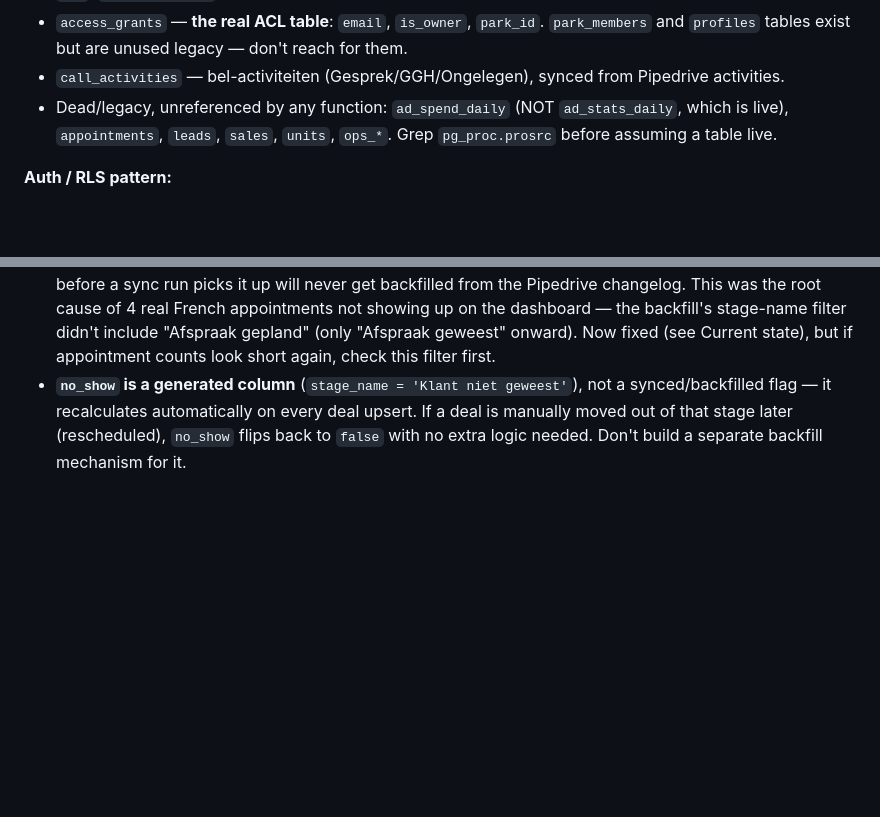
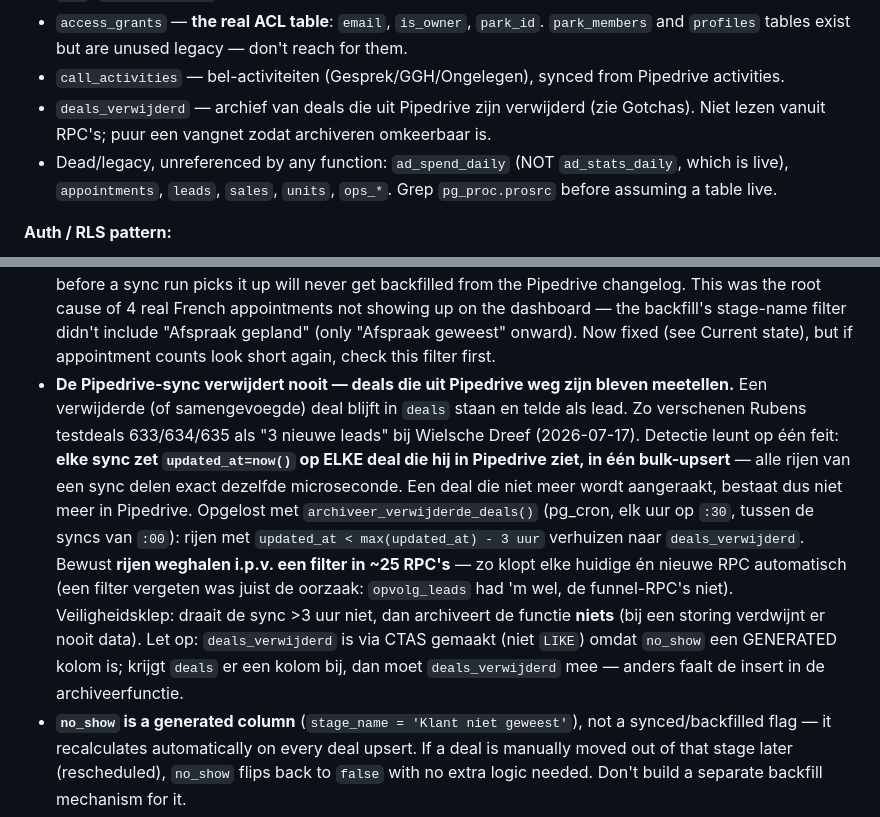
Before and after one commit to rubenkraan-droid/Code, a Markdown page: CLAUDE.md, 2 parts joined by grey strips. GitHub-like rendering; blank space fills up the shorter version.

Commit message:
Documenteer: uit Pipedrive verwijderde deals telden mee als leads
Co-Authored-By: Claude Opus 4.8 <noreply@anthropic.com>

```diff
--- a/CLAUDE.md
+++ b/CLAUDE.md
@@ -35,6 +35,8 @@ architecture and no longer applies to `index.html`. Kept for historical n8n flow
 - `access_grants` — **the real ACL table**: `email`, `is_owner`, `park_id`. `park_members` and
   `profiles` tables exist but are unused legacy — don't reach for them.
 - `call_activities` — bel-activiteiten (Gesprek/GGH/Ongelegen), synced from Pipedrive activities.
+- `deals_verwijderd` — archief van deals die uit Pipedrive zijn verwijderd (zie Gotchas). Niet lezen
+  vanuit RPC's; puur een vangnet zodat archiveren omkeerbaar is.
 - Dead/legacy, unreferenced by any function: `ad_spend_daily` (NOT `ad_stats_daily`, which is live),
   `appointments`, `leads`, `sales`, `units`, `ops_*`. Grep `pg_proc.prosrc` before assuming a table live.
 
@@ -136,6 +138,19 @@ elk niet-API-kanaal:
   changelog. This was the root cause of 4 real French appointments not showing up on the dashboard —
   the backfill's stage-name filter didn't include "Afspraak gepland" (only "Afspraak geweest" onward).
   Now fixed (see Current state), but if appointment counts look short again, check this filter first.
+- **De Pipedrive-sync verwijdert nooit — deals die uit Pipedrive weg zijn bleven meetellen.** Een
+  verwijderde (of samengevoegde) deal blijft in `deals` staan en telde als lead. Zo verschenen Rubens
+  testdeals 633/634/635 als "3 nieuwe leads" bij Wielsche Dreef (2026-07-17). Detectie leunt op één
+  feit: **elke sync zet `updated_at=now()` op ELKE deal die hij in Pipedrive ziet, in één bulk-upsert**
+  — alle rijen van een sync delen exact dezelfde microseconde. Een deal die niet meer wordt aangeraakt,
+  bestaat dus niet meer in Pipedrive. Opgelost met `archiveer_verwijderde_deals()` (pg_cron, elk uur
+  op `:30`, tussen de syncs van `:00`): rijen met `updated_at < max(updated_at) - 3 uur` verhuizen naar
+  `deals_verwijderd`. Bewust **rijen weghalen i.p.v. een filter in ~25 RPC's** — zo klopt elke huidige
+  én nieuwe RPC automatisch (een filter vergeten was juist de oorzaak: `opvolg_leads` had 'm wel, de
+  funnel-RPC's niet). Veiligheidsklep: draait de sync >3 uur niet, dan archiveert de functie **niets**
+  (bij een storing verdwijnt er nooit data). Let op: `deals_verwijderd` is via CTAS gemaakt (niet
+  `LIKE`) omdat `no_show` een GENERATED kolom is; krijgt `deals` er een kolom bij, dan moet
+  `deals_verwijderd` mee — anders faalt de insert in de archiveerfunctie.
 - **`no_show` is a generated column** (`stage_name = 'Klant niet geweest'`), not a synced/backfilled
   flag — it recalculates automatically on every deal upsert. If a deal is manually moved out of that
   stage later (rescheduled), `no_show` flips back to `false` with no extra logic needed. Don't build a
```
